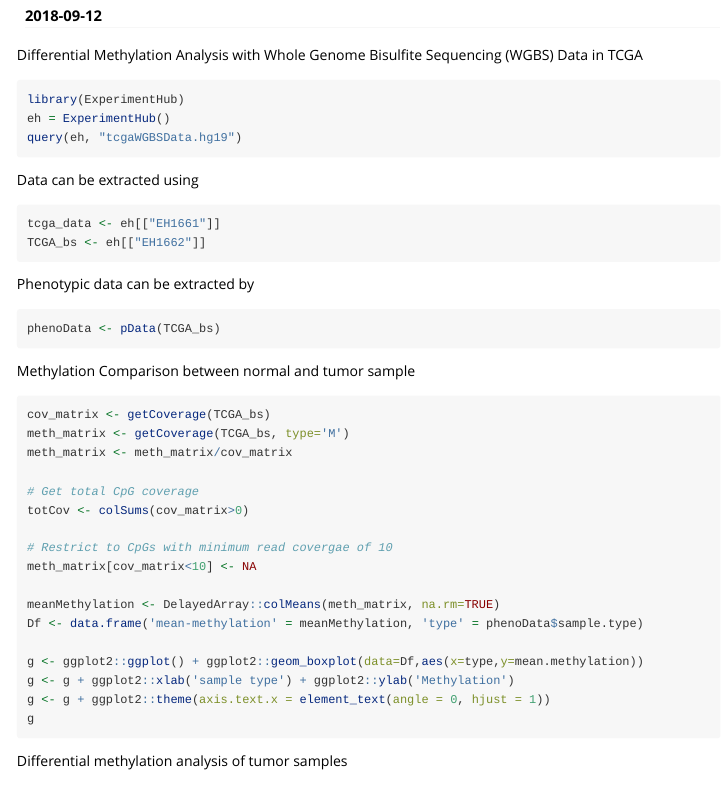
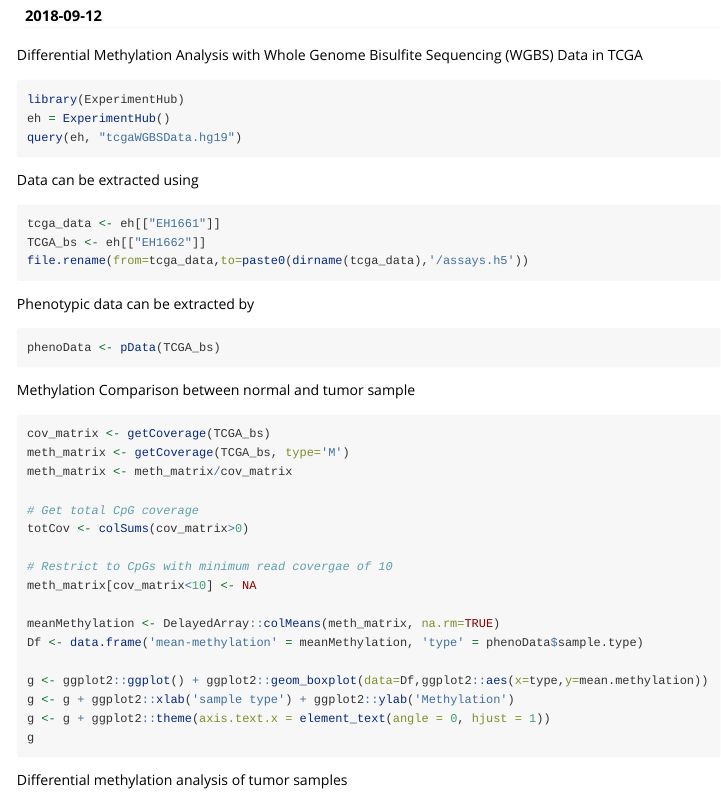
Before and after one commit to bioc/tcgaWGBSData.hg19, an R Markdown document (vignettes/tcgaWGBSData.hg19.Rmd): the page in a window 1100 px wide, from 110 px down. Rendered offline with R 4.5, knitr and Pandoc, with nearby package versions.

Commit message:
Updated the vignette

````diff
--- a/vignettes/tcgaWGBSData.hg19.Rmd
+++ b/vignettes/tcgaWGBSData.hg19.Rmd
@@ -20,6 +20,7 @@ Data can be extracted using
 ```{r, eval=FALSE}
 tcga_data <- eh[["EH1661"]]
 TCGA_bs <- eh[["EH1662"]]
+file.rename(from=tcga_data,to=paste0(dirname(tcga_data),'/assays.h5'))
 ```
 
 
@@ -44,7 +45,7 @@ meth_matrix[cov_matrix<10] <- NA
 meanMethylation <- DelayedArray::colMeans(meth_matrix, na.rm=TRUE)
 Df <- data.frame('mean-methylation' = meanMethylation, 'type' = phenoData$sample.type)
 
-g <- ggplot2::ggplot() + ggplot2::geom_boxplot(data=Df,aes(x=type,y=mean.methylation))
+g <- ggplot2::ggplot() + ggplot2::geom_boxplot(data=Df,ggplot2::aes(x=type,y=mean.methylation))
 g <- g + ggplot2::xlab('sample type') + ggplot2::ylab('Methylation')
 g <- g + ggplot2::theme(axis.text.x = element_text(angle = 0, hjust = 1))
 g
````
Also changed, not shown: 1 other file.
